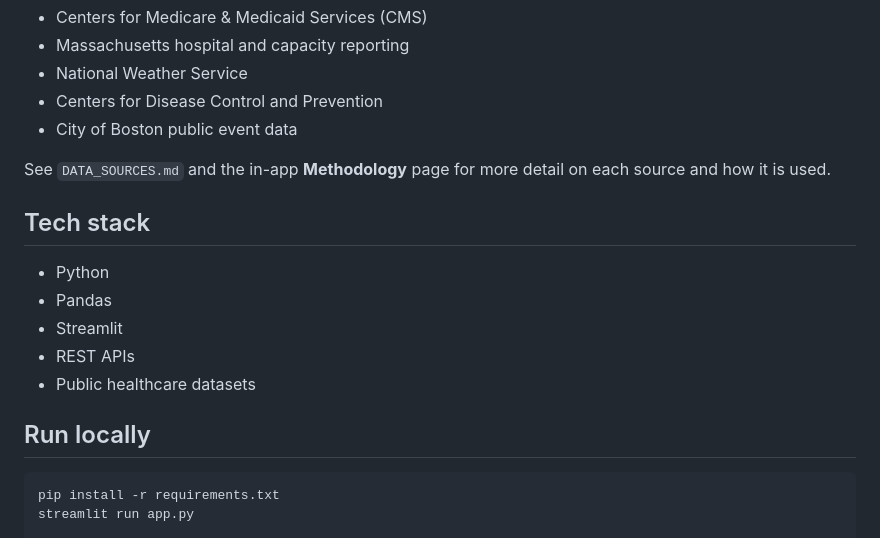
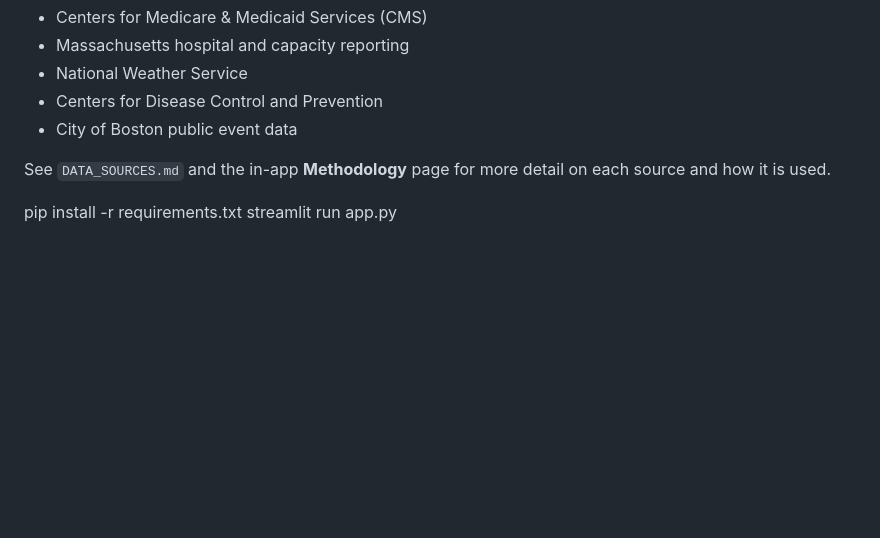
Before and after one commit to ishaannars/ERNow-Boston, a Markdown page: README.md, the part around the change. Rendered like a GitHub page; blank space fills up the shorter version.

````diff
--- a/README.md
+++ b/README.md
@@ -115,16 +115,5 @@ The project uses public data from sources including:
 
 See `DATA_SOURCES.md` and the in-app **Methodology** page for more detail on each source and how it is used.
 
-## Tech stack
-
-- Python
-- Pandas
-- Streamlit
-- REST APIs
-- Public healthcare datasets
-
-## Run locally
-
-```bash
 pip install -r requirements.txt
 streamlit run app.py
````
